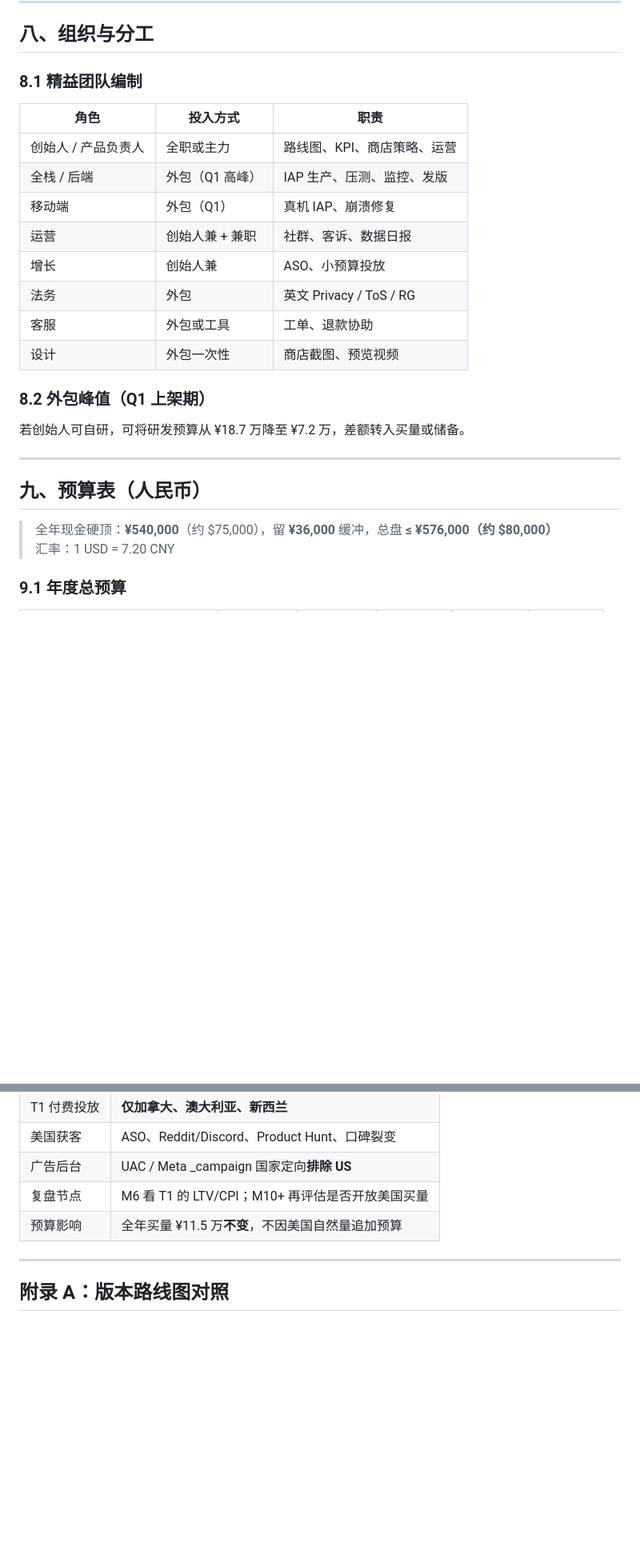
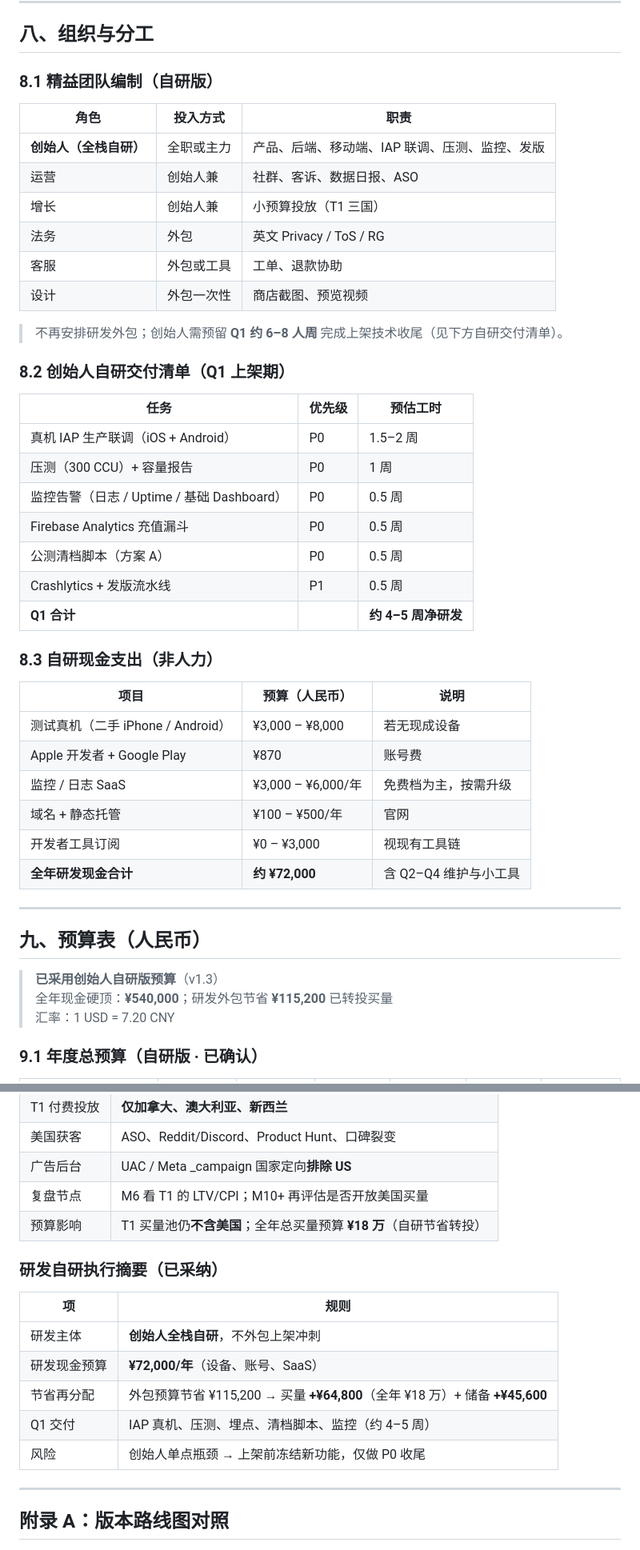
Before and after one commit to abutang-droid/Texas-Hold-em, a Markdown page: docs/11-商业化启动计划书.md, 2 parts joined by grey strips. Shown at 80% size. GitHub-like rendering; blank space fills up the shorter version.

```diff
--- a/docs/11-商业化启动计划书.md
+++ b/docs/11-商业化启动计划书.md
@@ -279,29 +280,49 @@ Texas Hold'em 是一款跨端（iOS / Android / Web）社交竞技德州扑克
 
 ## 八、组织与分工
 
-### 8.1 精益团队编制
+### 8.1 精益团队编制（自研版）
 
 | 角色 | 投入方式 | 职责 |
 |------|----------|------|
-| 创始人 / 产品负责人 | 全职或主力 | 路线图、KPI、商店策略、运营 |
-| 全栈 / 后端 | 外包（Q1 高峰） | IAP 生产、压测、监控、发版 |
-| 移动端 | 外包（Q1） | 真机 IAP、崩溃修复 |
-| 运营 | 创始人兼 + 兼职 | 社群、客诉、数据日报 |
-| 增长 | 创始人兼 | ASO、小预算投放 |
+| **创始人（全栈自研）** | 全职或主力 | 产品、后端、移动端、IAP 联调、压测、监控、发版 |
+| 运营 | 创始人兼 | 社群、客诉、数据日报、ASO |
+| 增长 | 创始人兼 | 小预算投放（T1 三国） |
 | 法务 | 外包 | 英文 Privacy / ToS / RG |
 | 客服 | 外包或工具 | 工单、退款协助 |
 | 设计 | 外包一次性 | 商店截图、预览视频 |
 
-### 8.2 外包峰值（Q1 上架期）
+> 不再安排研发外包；创始人需预留 **Q1 约 6–8 人周** 完成上架技术收尾（见下方自研交付清单）。
 
-若创始人可自研，可将研发预算从 ¥18.7 万降至 ¥7.2 万，差额转入买量或储备。
+### 8.2 创始人自研交付清单（Q1 上架期）
+
+| 任务 | 优先级 | 预估工时 |
+|------|--------|----------|
+| 真机 IAP 生产联调（iOS + Android） | P0 | 1.5–2 周 |
+| 压测（300 CCU）+ 容量报告 | P0 | 1 周 |
+| 监控告警（日志 / Uptime / 基础 Dashboard） | P0 | 0.5 周 |
+| Firebase Analytics 充值漏斗 | P0 | 0.5 周 |
+| 公测清档脚本（方案 A） | P0 | 0.5 周 |
+| Crashlytics + 发版流水线 | P1 | 0.5 周 |
+| **Q1 合计** | | **约 4–5 周净研发** |
+
+### 8.3 自研现金支出（非人力）
+
+| 项目 | 预算（人民币） | 说明 |
+|------|---------------|------|
+| 测试真机（二手 iPhone / Android） | ¥3,000 – ¥8,000 | 若无现成设备 |
+| Apple 开发者 + Google Play | ¥870 | 账号费 |
+| 监控 / 日志 SaaS | ¥3,000 – ¥6,000/年 | 免费档为主，按需升级 |
+| 域名 + 静态托管 | ¥100 – ¥500/年 | 官网 |
+| 开发者工具订阅 | ¥0 – ¥3,000 | 视现有工具链 |
+| **全年研发现金合计** | **约 ¥72,000** | 含 Q2–Q4 维护与小工具 |
 
 ---
 
 ## 九、预算表（人民币）
 
-> 全年现金硬顶：**¥540,000**（约 $75,000），留 **¥36,000** 缓冲，总盘 **≤ ¥576,000（约 $80,000）**
+> **已采用创始人自研版预算**（v1.3）
+> 全年现金硬顶：**¥540,000**；研发外包节省 **¥115,200** 已转投买量
 > 汇率：1 USD = 7.20 CNY
 
-### 9.1 年度总预算
+### 9.1 年度总预算（自研版 · 已确认）
 
@@ -660,7 +689,17 @@ gantt
 | 美国获客 | ASO、Reddit/Discord、Product Hunt、口碑裂变 |
 | 广告后台 | UAC / Meta _campaign 国家定向**排除 US** |
 | 复盘节点 | M6 看 T1 的 LTV/CPI；M10+ 再评估是否开放美国买量 |
-| 预算影响 | 全年买量 ¥11.5 万**不变**，不因美国自然量追加预算 |
+| 预算影响 | T1 买量池仍**不含美国**；全年总买量预算 **¥18 万**（自研节省转投） |
+
+### 研发自研执行摘要（已采纳）
+
+| 项 | 规则 |
+|----|------|
+| 研发主体 | **创始人全栈自研**，不外包上架冲刺 |
+| 研发现金预算 | **¥72,000/年**（设备、账号、SaaS） |
+| 节省再分配 | 外包预算节省 ¥115,200 → 买量 **+¥64,800**（全年 ¥18 万）+ 储备 **+¥45,600** |
+| Q1 交付 | IAP 真机、压测、埋点、清档脚本、监控（约 4–5 周） |
+| 风险 | 创始人单点瓶颈 → 上架前冻结新功能，仅做 P0 收尾 |
 
 ---
 
```
Also changed, not shown: other parts of docs/11-商业化启动计划书.md (+52 -43 lines).
